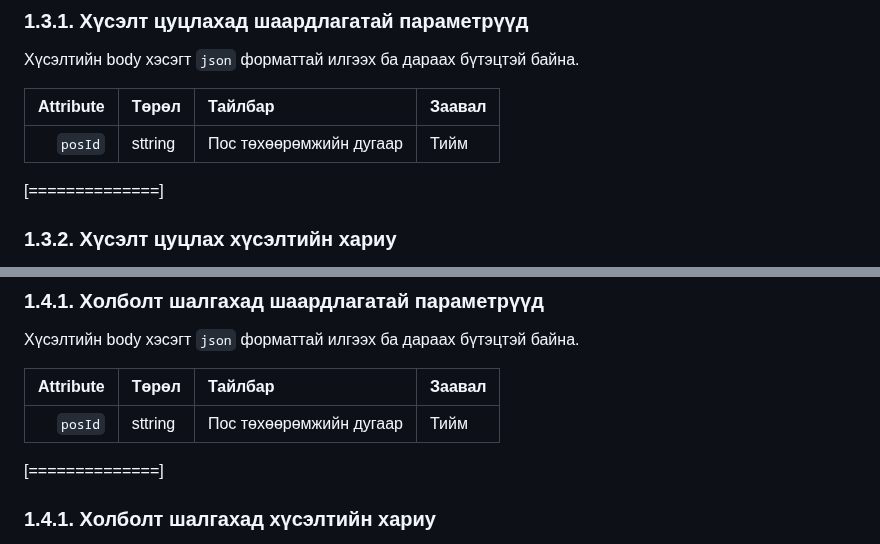
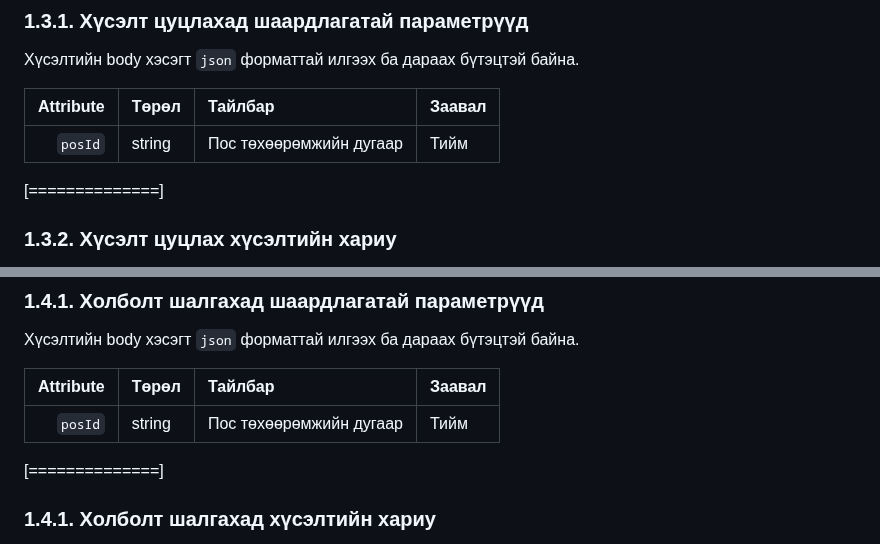
Before and after one commit to lambdamn/apis, a Markdown page: README_push.md, 2 parts joined by grey strips. Drawn GitHub-style.

```diff
--- a/README_push.md
+++ b/README_push.md
@@ -58,9 +58,9 @@ ${BASE_URL}\payment\cancel хаяг руу POST хүсэлт илгээнэ
 
 Хүсэлтийн body хэсэгт `json` форматтай илгээх ба дараах бүтэцтэй байна.
 
-| Attribute | Төрөл   | Тайлбар                 | Заавал |
-| --------: | ------- | :---------------------- | ------ |
-|   `posId` | sttring | Пос төхөөрөмжийн дугаар | Тийм   |
+| Attribute | Төрөл  | Тайлбар                 | Заавал |
+| --------: | ------ | :---------------------- | ------ |
+|   `posId` | string | Пос төхөөрөмжийн дугаар | Тийм   |
 
 [==============]
 
@@ -90,9 +90,9 @@ ${BASE_URL}\payment\logon хаяг руу POST хүсэлт илгээнэ
 
 Хүсэлтийн body хэсэгт `json` форматтай илгээх ба дараах бүтэцтэй байна.
 
-| Attribute | Төрөл   | Тайлбар                 | Заавал |
-| --------: | ------- | :---------------------- | ------ |
-|   `posId` | sttring | Пос төхөөрөмжийн дугаар | Тийм   |
+| Attribute | Төрөл  | Тайлбар                 | Заавал |
+| --------: | ------ | :---------------------- | ------ |
+|   `posId` | string | Пос төхөөрөмжийн дугаар | Тийм   |
 
 [==============]
 
```
Also changed, not shown: other parts of README_push.md (+22 -21 lines).
